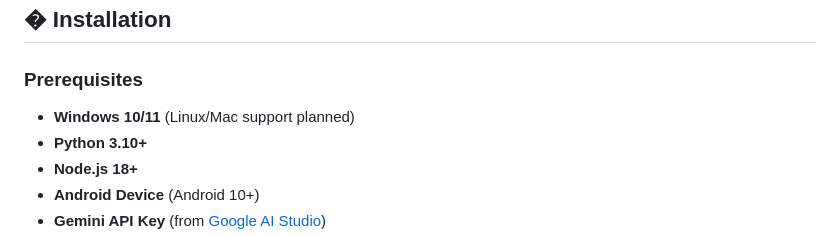
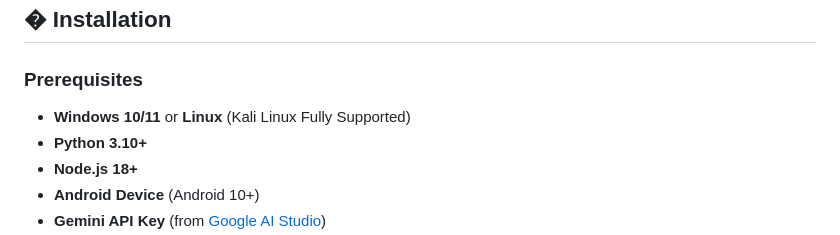
Before and after one commit to RushabhMakim3880/Assistant-Rex-V2, a Markdown page: README.md, the part around the change. GitHub-like rendering.

Commit message:
docs: Update Prerequisites to reflect Linux support

```diff
--- a/README.md
+++ b/README.md
@@ -108,7 +108,7 @@ A fully native extension of the AI.
 ## � Installation
 
 ### Prerequisites
-*   **Windows 10/11** (Linux/Mac support planned)
+*   **Windows 10/11** or **Linux** (Kali Linux Fully Supported)
 *   **Python 3.10+**
 *   **Node.js 18+**
 *   **Android Device** (Android 10+)
```
